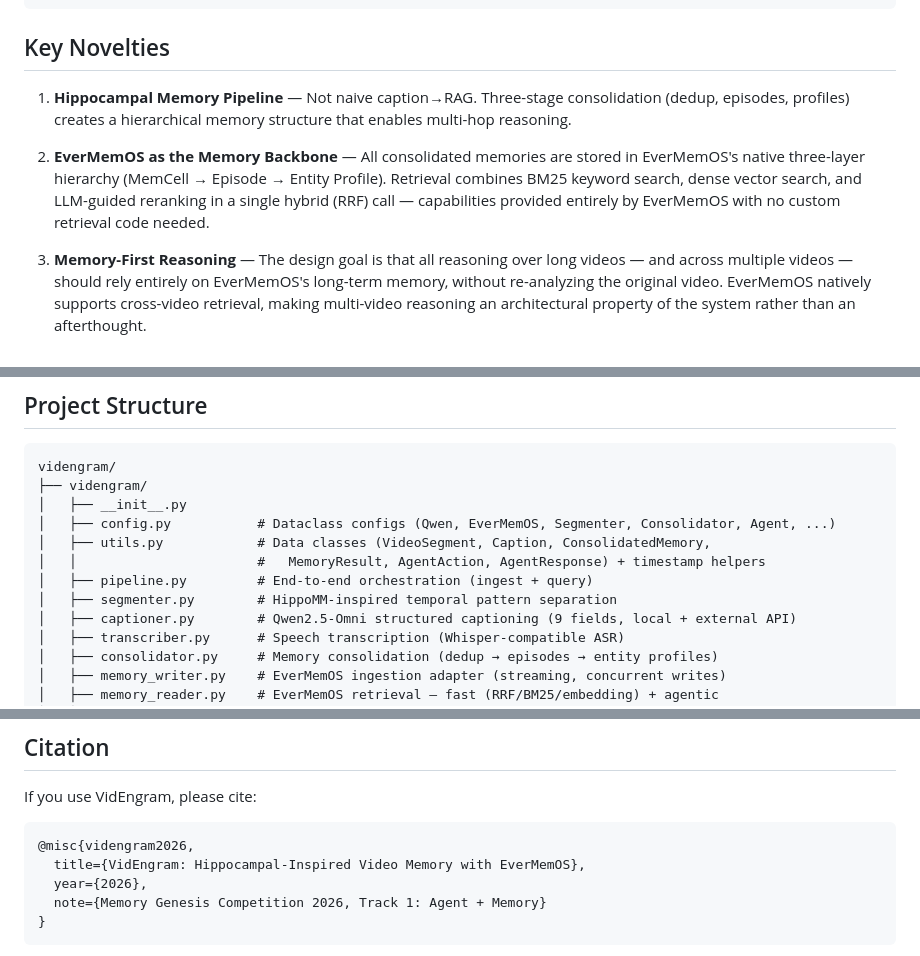
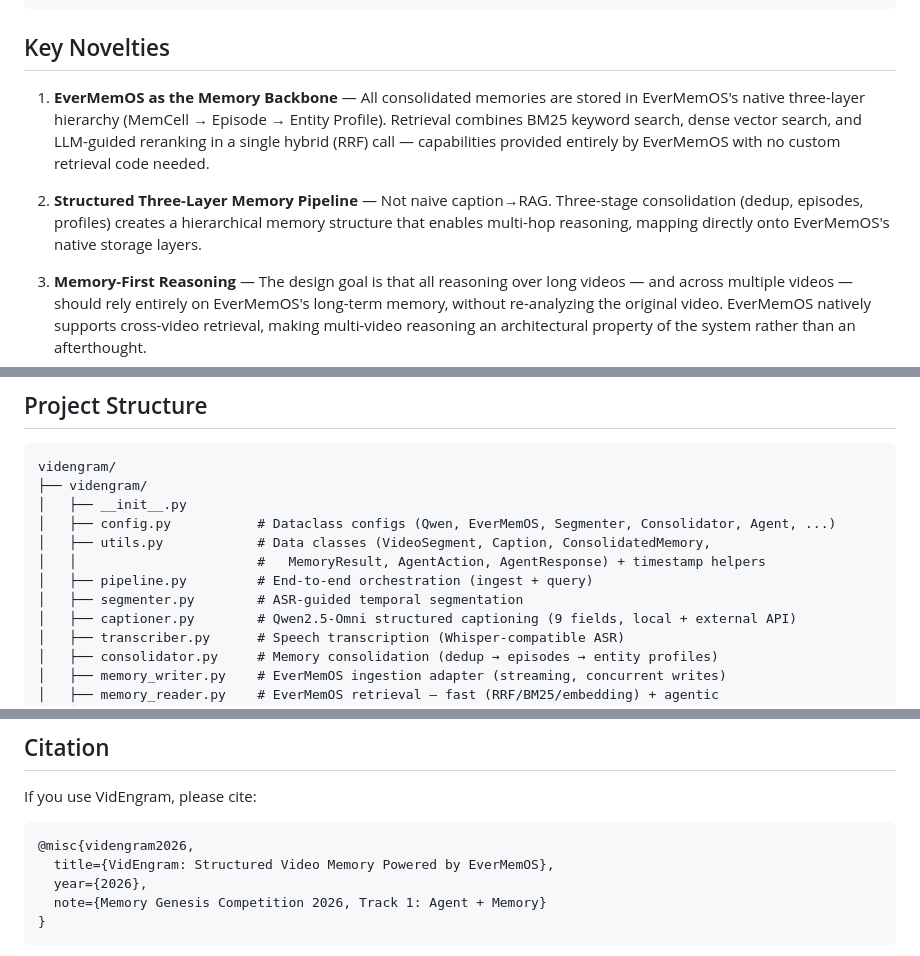
Before and after one commit to No00el/VidEngram, a Markdown page: README.md, 3 parts joined by grey strips. Drawn GitHub-style.

````diff
--- a/README.md
+++ b/README.md
@@ -73,9 +73,9 @@ Video Input
 
 ## Key Novelties
 
-1. **Hippocampal Memory Pipeline** — Not naive caption→RAG. Three-stage consolidation (dedup, episodes, profiles) creates a hierarchical memory structure that enables multi-hop reasoning.
+1. **EverMemOS as the Memory Backbone** — All consolidated memories are stored in EverMemOS's native three-layer hierarchy (MemCell → Episode → Entity Profile). Retrieval combines BM25 keyword search, dense vector search, and LLM-guided reranking in a single hybrid (RRF) call — capabilities provided entirely by EverMemOS with no custom retrieval code needed.
 
-2. **EverMemOS as the Memory Backbone** — All consolidated memories are stored in EverMemOS's native three-layer hierarchy (MemCell → Episode → Entity Profile). Retrieval combines BM25 keyword search, dense vector search, and LLM-guided reranking in a single hybrid (RRF) call — capabilities provided entirely by EverMemOS with no custom retrieval code needed.
+2. **Structured Three-Layer Memory Pipeline** — Not naive caption→RAG. Three-stage consolidation (dedup, episodes, profiles) creates a hierarchical memory structure that enables multi-hop reasoning, mapping directly onto EverMemOS's native storage layers.
 
 3. **Memory-First Reasoning** — The design goal is that all reasoning over long videos — and across multiple videos — should rely entirely on EverMemOS's long-term memory, without re-analyzing the original video. EverMemOS natively supports cross-video retrieval, making multi-video reasoning an architectural property of the system rather than an afterthought.
 
@@ -156,7 +156,7 @@ videngram/
 │   ├── utils.py            # Data classes (VideoSegment, Caption, ConsolidatedMemory,
 │   │                       #   MemoryResult, AgentAction, AgentResponse) + timestamp helpers
 │   ├── pipeline.py         # End-to-end orchestration (ingest + query)
-│   ├── segmenter.py        # HippoMM-inspired temporal pattern separation
+│   ├── segmenter.py        # ASR-guided temporal segmentation
 │   ├── captioner.py        # Qwen2.5-Omni structured captioning (9 fields, local + external API)
 │   ├── transcriber.py      # Speech transcription (Whisper-compatible ASR)
 │   ├── consolidator.py     # Memory consolidation (dedup → episodes → entity profiles)
@@ -218,7 +218,7 @@ If you use VidEngram, please cite:
 
 ```bibtex
 @misc{videngram2026,
-  title={VidEngram: Hippocampal-Inspired Video Memory with EverMemOS},
+  title={VidEngram: Structured Video Memory Powered by EverMemOS},
   year={2026},
   note={Memory Genesis Competition 2026, Track 1: Agent + Memory}
 }
````
Also changed, not shown: other parts of README.md (+14 -14 lines).
